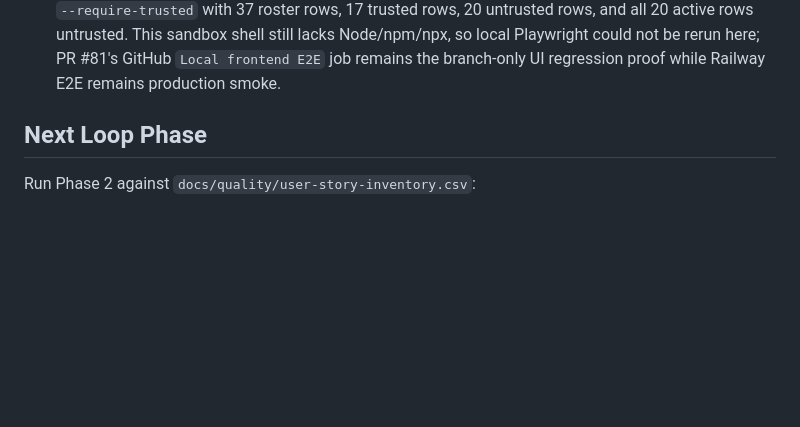
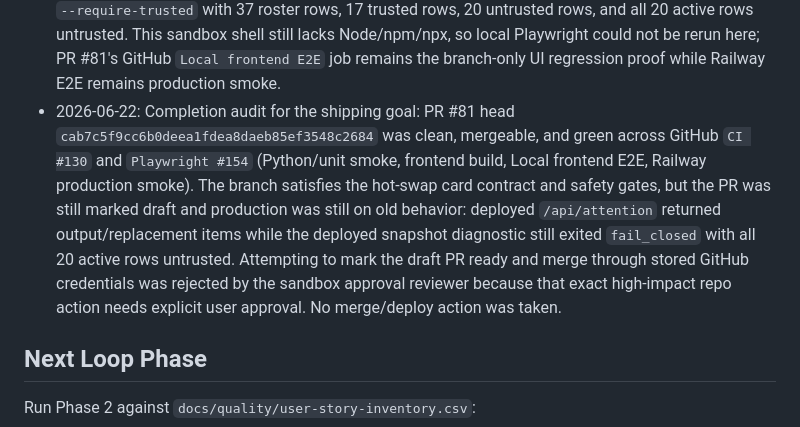
Before and after one commit to zoelsner/baseball, a Markdown page: docs/quality/quality-loop-progress.md, the part around the change. Drawn GitHub-style; blank space fills up the shorter version.

Commit message:
Document hot-swap shipping audit

```diff
--- a/docs/quality/quality-loop-progress.md
+++ b/docs/quality/quality-loop-progress.md
@@ -300,6 +300,17 @@
   untrusted. This sandbox shell still lacks Node/npm/npx, so local Playwright
   could not be rerun here; PR #81's GitHub `Local frontend E2E` job remains the
   branch-only UI regression proof while Railway E2E remains production smoke.
+- 2026-06-22: Completion audit for the shipping goal: PR #81 head
+  `cab7c5f9cc6b0deea1fdea8daeb85ef3548c2684` was clean, mergeable, and green
+  across GitHub `CI #130` and `Playwright #154` (Python/unit smoke, frontend
+  build, Local frontend E2E, Railway production smoke). The branch satisfies
+  the hot-swap card contract and safety gates, but the PR was still marked
+  draft and production was still on old behavior: deployed `/api/attention`
+  returned output/replacement items while the deployed snapshot diagnostic
+  still exited `fail_closed` with all 20 active rows untrusted. Attempting to
+  mark the draft PR ready and merge through stored GitHub credentials was
+  rejected by the sandbox approval reviewer because that exact high-impact
+  repo action needs explicit user approval. No merge/deploy action was taken.
 
 ## Next Loop Phase
 
```
